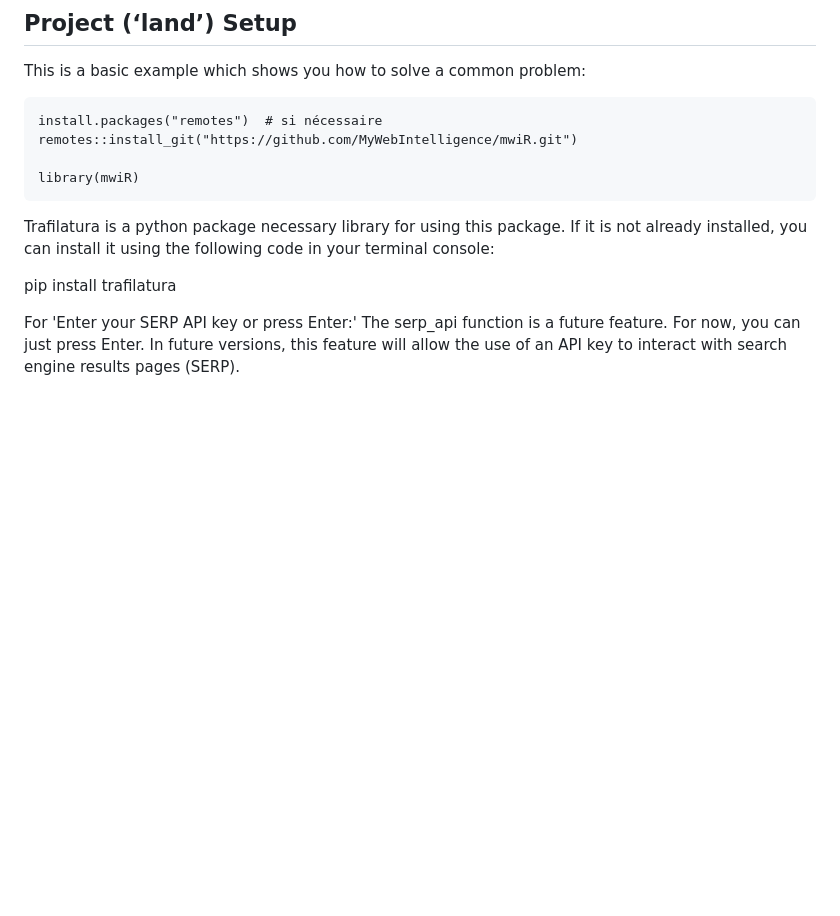
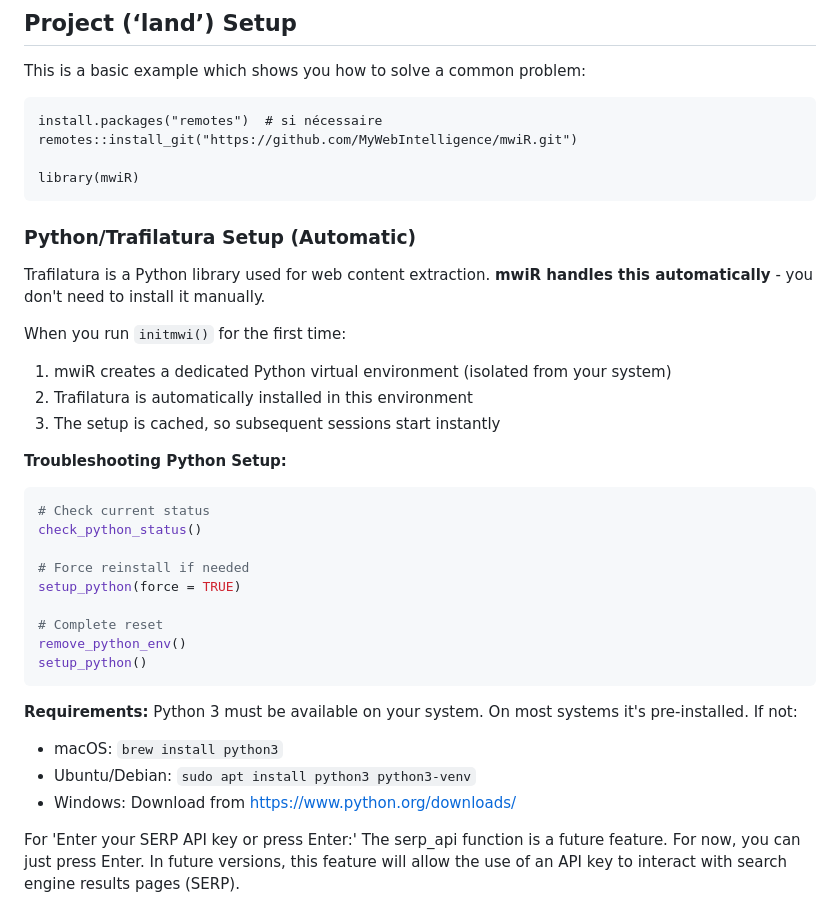
Before and after one commit to MyWebIntelligence/mwiR, a Markdown page: README.md, the part around the change. Drawn GitHub-style; blank space fills up the shorter version.

Commit message:
docs: Update README and CLAUDE.md for automatic Python setup
- README.md: Replace manual pip install instructions with automatic setup docs
- README.md: Add troubleshooting section for Python/trafilatura
- CLAUDE.md: Update system requirements (trafilatura now auto-installed)
- CLAUDE.md: Add python_setup.R to critical files
- CLAUDE.md: Update troubleshooting with new diagnostic commands

🤖 Generated with [Claude Code](https://claude.com/claude-code)

Co-Authored-By: Claude <noreply@anthropic.com>

````diff
--- a/README.md
+++ b/README.md
@@ -167,10 +167,33 @@ This is a basic example which shows you how to solve a common problem:
     library(mwiR)
 
 
-Trafilatura is a python package necessary library for using this package.
-If it is not already installed, you can install it using the following code in your terminal console:
+### Python/Trafilatura Setup (Automatic)
 
-pip install trafilatura
+Trafilatura is a Python library used for web content extraction. **mwiR handles this automatically** - you don't need to install it manually.
+
+When you run `initmwi()` for the first time:
+1. mwiR creates a dedicated Python virtual environment (isolated from your system)
+2. Trafilatura is automatically installed in this environment
+3. The setup is cached, so subsequent sessions start instantly
+
+**Troubleshooting Python Setup:**
+
+```r
+# Check current status
+check_python_status()
+
+# Force reinstall if needed
+setup_python(force = TRUE)
+
+# Complete reset
+remove_python_env()
+setup_python()
+```
+
+**Requirements:** Python 3 must be available on your system. On most systems it's pre-installed. If not:
+- macOS: `brew install python3`
+- Ubuntu/Debian: `sudo apt install python3 python3-venv`
+- Windows: Download from https://www.python.org/downloads/
 
 For 'Enter your SERP API key or press Enter:'
 The serp_api function is a future feature. For now, you can just press Enter.
````
Also changed, not shown: CLAUDE.md (+4 -2 lines).
